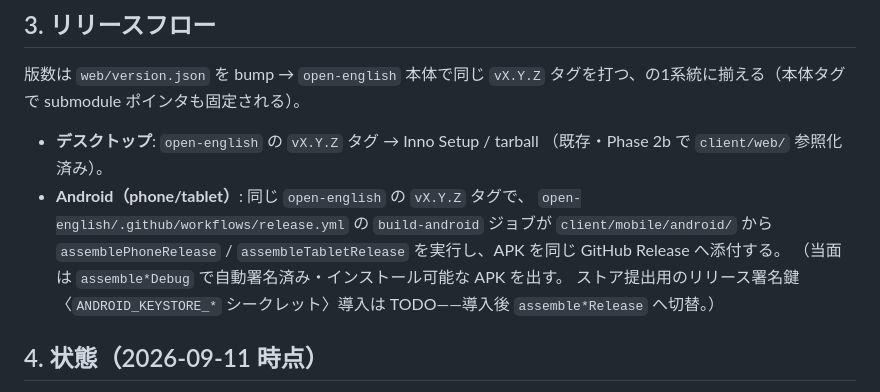
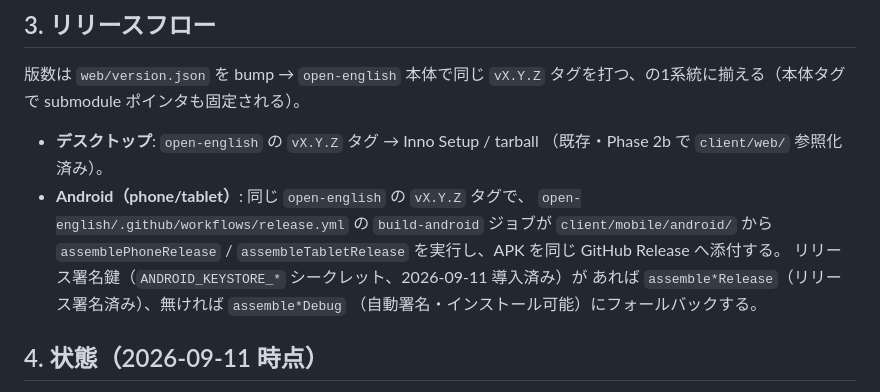
Before and after one commit to aon-co-jp-backup/maid-cafe-english, a Markdown page: BUILD.md, the part around the change. GitHub-like rendering.

Commit message:
BUILD.md: リリース節も署名済み状態へ更新
Co-Authored-By: Claude Sonnet 5 <noreply@anthropic.com>

```diff
--- a/BUILD.md
+++ b/BUILD.md
@@ -59,9 +59,9 @@
   `open-english/.github/workflows/release.yml` の `build-android` ジョブが
   `client/mobile/android/` から `assemblePhoneRelease` /
   `assembleTabletRelease` を実行し、APK を同じ GitHub Release へ添付する。
-  （当面は `assemble*Debug` で自動署名済み・インストール可能な APK を出す。
-  ストア提出用のリリース署名鍵〈`ANDROID_KEYSTORE_*` シークレット〉導入は
-  TODO——導入後 `assemble*Release` へ切替。）
+  リリース署名鍵（`ANDROID_KEYSTORE_*` シークレット、2026-09-11 導入済み）が
+  あれば `assemble*Release`（リリース署名済み）、無ければ `assemble*Debug`
+  （自動署名・インストール可能）にフォールバックする。
 
 ## 4. 状態（2026-09-11 時点）
 
```
